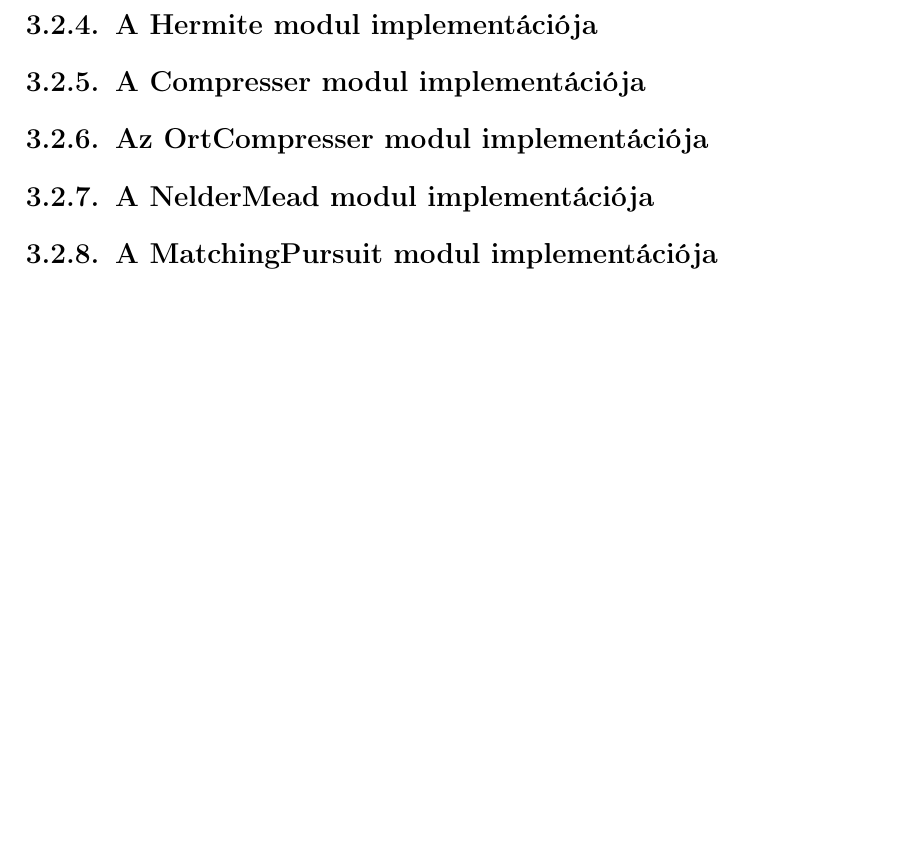
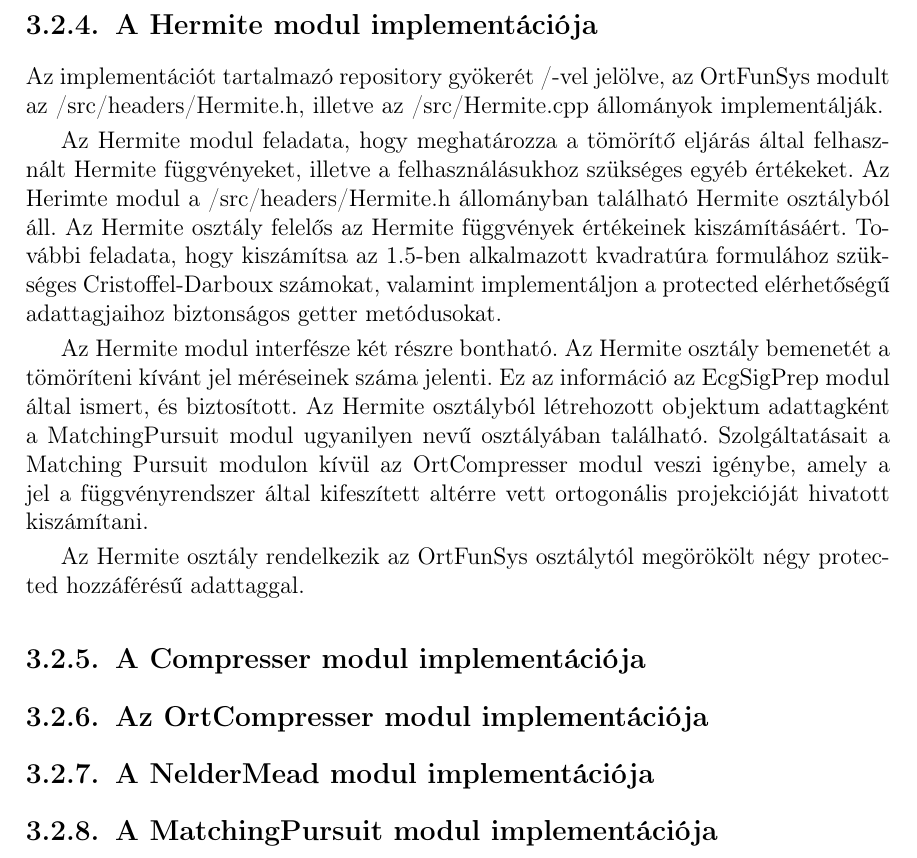
Before and after one commit to tamasdzs/SzakDolgozat, a LaTeX document (documents/documentation.tex): part of page 20 of 21, cut so that both start at the same text, the shorter picture padded with empty space. Compiled offline with pdfLaTeX.

Commit message:
Hermite feladat es interface doksi kesz.

```diff
--- a/documents/documentation.tex
+++ b/documents/documentation.tex
@@ -404,6 +404,11 @@ a rendszer paramétereit közvetlenül a bemeneti jelre alkalmazhatják. Ennek k
 
 \subsection{A Hermite modul implementációja}
 
+Az implementációt tartalmazó repository gyökerét /-vel jelölve, az OrtFunSys modult  az /src/headers/Hermite.h, illetve az /src/Hermite.cpp állományok implementálják.
+\par Az Hermite modul feladata, hogy meghatározza a tömörítő eljárás által felhasznált Hermite függvényeket, illetve a felhasználásukhoz szükséges egyéb értékeket. Az Herimte modul a /src/headers/Hermite.h állományban található Hermite osztályból áll. Az Hermite osztály felelős az Hermite függvények értékeinek kiszámításáért. További feladata, hogy kiszámítsa az 1.5-ben alkalmazott kvadratúra formulához szükséges Cristoffel-Darboux számokat, valamint implementáljon a protected elérhetőségű adattagjaihoz biztonságos getter metódusokat.
+\par Az Hermite modul interfésze két részre bontható. Az Hermite osztály bemenetét a tömöríteni kívánt jel méréseinek száma jelenti. Ez az információ az EcgSigPrep modul által ismert, és biztosított. Az Hermite osztályból létrehozott objektum adattagként a MatchingPursuit modul ugyanilyen nevű osztályában található. Szolgáltatásait a Matching Pursuit modulon kívül az OrtCompresser modul veszi igénybe, amely a jel a függvényrendszer által kifeszített altérre vett ortogonális projekcióját hivatott kiszámítani.
+\par Az Hermite osztály rendelkezik az OrtFunSys osztálytól megörökölt négy protected hozzáférésű adattaggal.
+
 \subsection{A Compresser modul implementációja}
 
 \subsection{Az OrtCompresser modul implementációja}
```
